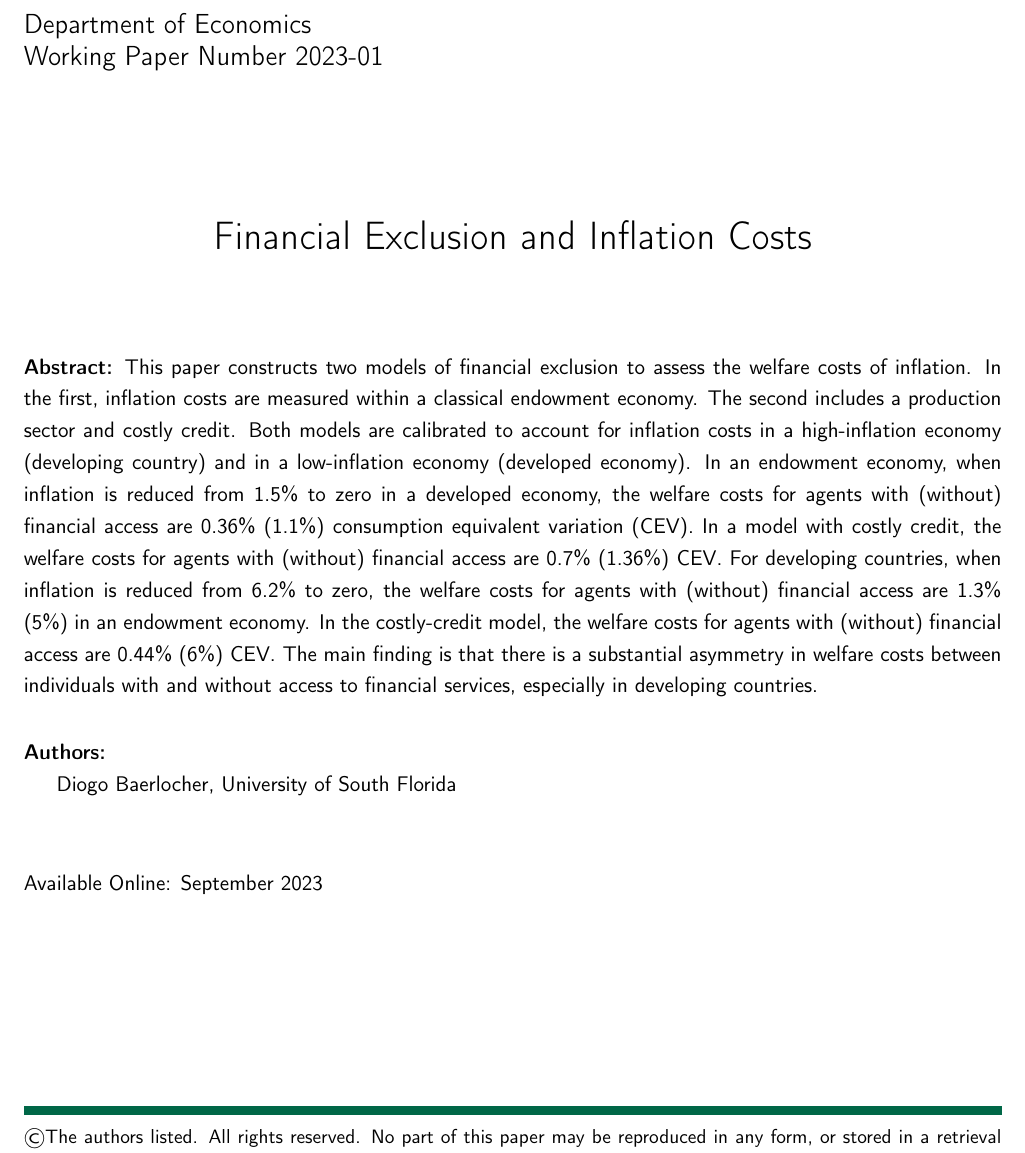
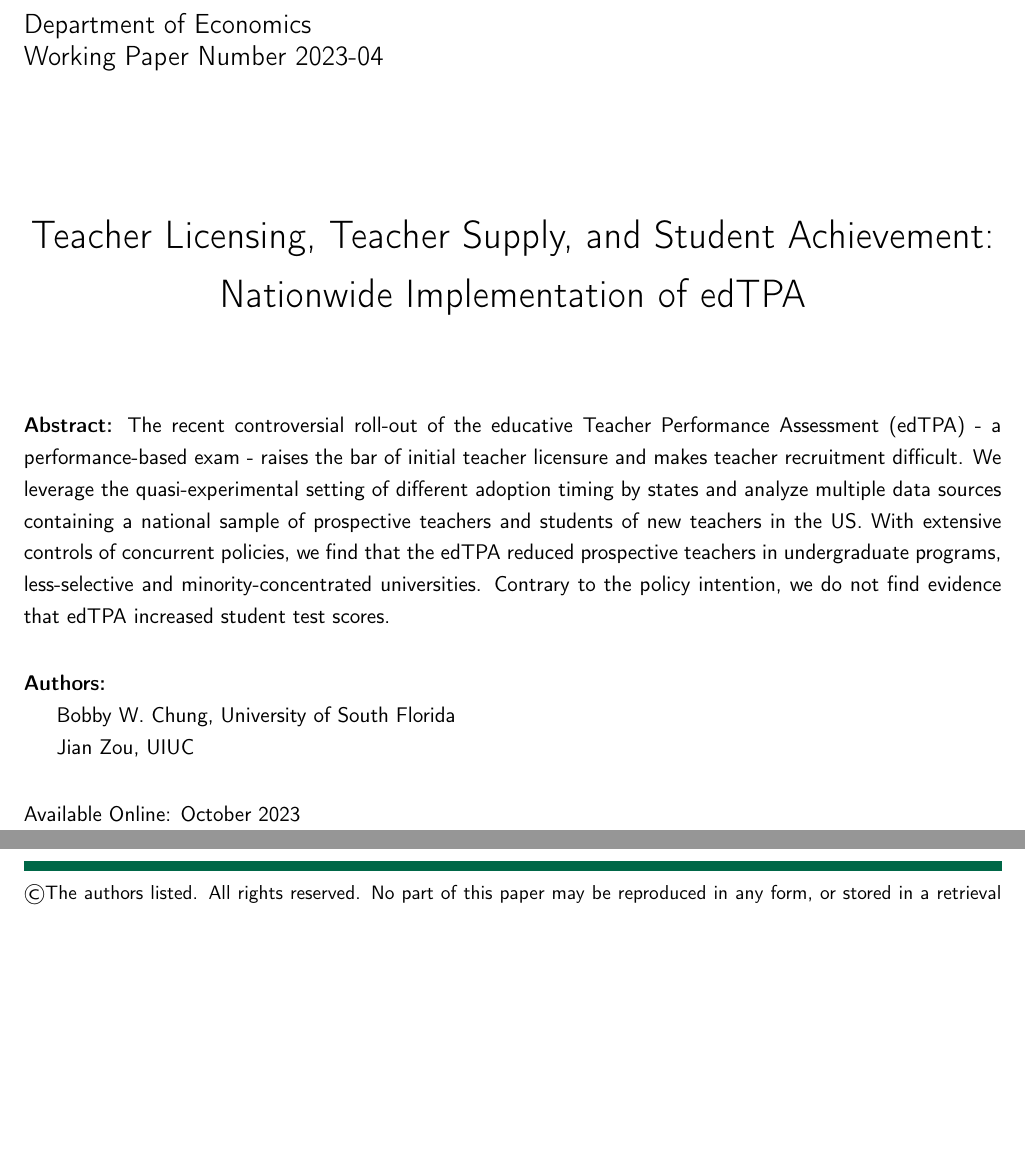
Before and after one commit to diogobaerlocher/USF-WPSeries, a LaTeX document (production/1_create_frontpage.tex): part of the page before the commit and two parts of pages 1 and 2 of 2 after it, the two joined at a grey line, cut so that both start at the same text, the shorter picture padded with empty space. Compiled offline with pdfLaTeX.

Commit message:
add working papers

```diff
--- a/production/1_create_frontpage.tex
+++ b/production/1_create_frontpage.tex
@@ -17,29 +17,29 @@
 \noindent{\color{usfgreen} \rule{0.5\textwidth}{10pt}}{\color{usfgold} \rule{0.5\textwidth}{10pt}}\\
 
 \noindent {\Large Department of Economics} \\
-\noindent {\Large Working Paper Number 2023-01} \\
+\noindent {\Large Working Paper Number 2023-04} \\
 
 \vspace*{0.5in}
 
 \begin{center}
-    \huge Financial Exclusion and Inflation Costs \\
+    \huge Teacher Licensing, Teacher Supply, and Student Achievement: Nationwide Implementation of edTPA
 \end{center}
 
 \vspace*{0.5in}
 
-\noindent \textbf{Abstract:} This paper constructs two models of financial exclusion to assess the welfare costs of inflation. In the first, inflation costs are measured within a classical endowment economy. The second includes a production sector and costly credit. Both models are calibrated to account for inflation costs in a high-inflation economy (developing country) and in a low-inflation economy (developed economy). In an endowment economy, when inflation is reduced from 1.5\% to zero in a developed economy, the welfare costs for agents with (without) financial access are 0.36\% (1.1\%) consumption equivalent variation (CEV). In a model with costly credit, the welfare costs for agents with (without) financial access are 0.7\% (1.36\%) CEV. For developing countries, when inflation is reduced from 6.2\% to zero, the welfare costs for agents with (without) financial access are 1.3\% (5\%) in an endowment economy. In the costly-credit model, the welfare costs for agents with (without) financial access are 0.44\% (6\%) CEV. The main finding is that there is a substantial asymmetry in welfare costs between individuals with and without access to financial services, especially in developing countries.
+\noindent \textbf{Abstract:} The recent controversial roll-out of the educative Teacher Performance Assessment (edTPA) - a performance-based exam - raises the bar of initial teacher licensure and makes teacher recruitment difficult. We leverage the quasi-experimental setting of different adoption timing by states and analyze multiple data sources containing a national sample of prospective teachers and students of new teachers in the US. With extensive controls of concurrent policies, we find that the edTPA reduced prospective teachers in undergraduate programs, less-selective and minority-concentrated universities. Contrary to the policy intention, we do not find evidence that edTPA increased student test scores.
 
 \vspace*{0.25in}
 
 \noindent \textbf{Authors:}
 
-Diogo Baerlocher, University of South Florida \\
-%\indent Awesome Coauthor, University of The World
+Bobby W. Chung, University of South Florida \\
+\indent Jian Zou, UIUC
 
 \vspace*{0.25in}
 
 
-\noindent Available Online: September 2023 %| Updated: Date
+\noindent Available Online: October 2023 %| Updated: Date
 
 \vfill
 \noindent{\color{usfgreen} \rule{\textwidth}{5pt}}\\
```
Also changed, not shown: papers_backup/2023-02.pdf (added), papers_backup/2023-03.pdf (added), papers_backup/2023-04.pdf (added), production/1_create_frontpage.tex (2 more changed lines), 3 other files.
